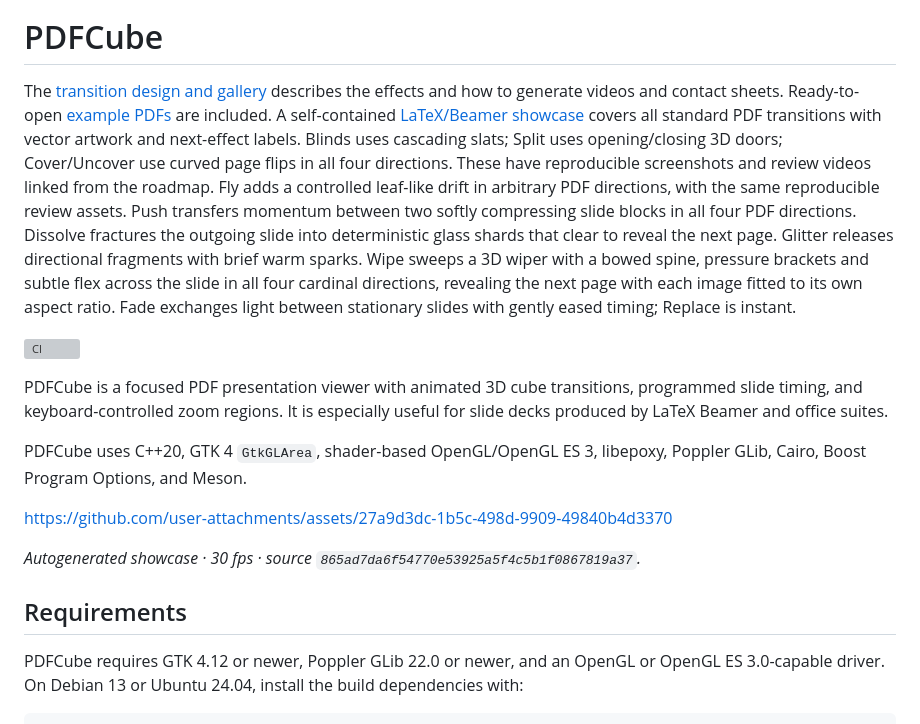
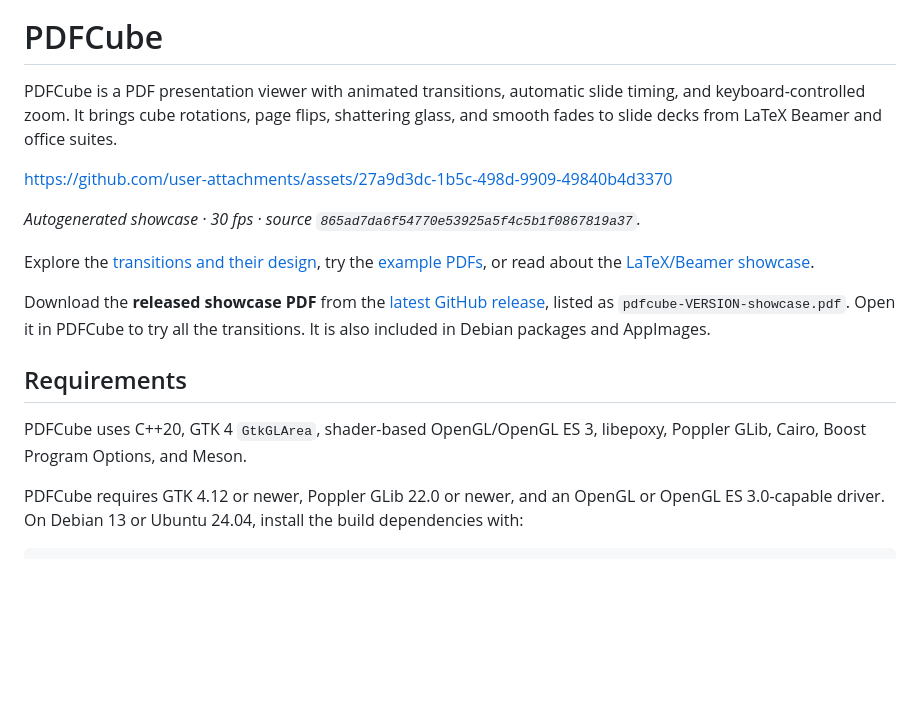
Before and after one commit to baol/pdfcube, a Markdown page: README.md, the part around one of its changes. GitHub-like rendering; blank space fills up the shorter version; grey boxes are pictures that could not be loaded.

Commit message:
Lead README with introduction and showcase (#27)

```diff
--- a/README.md
+++ b/README.md
@@ -1,31 +3,9 @@
 # PDFCube
 
-The [transition design and gallery](docs/transitions/README.md) describes
-the effects and how to generate videos and contact sheets.
-Ready-to-open [example PDFs](examples/transitions/README.md) are included.
-A self-contained [LaTeX/Beamer showcase](examples/showcase/README.md) covers
-all standard PDF transitions with vector artwork and next-effect labels.
-Blinds uses cascading slats; Split uses opening/closing 3D doors;
-Cover/Uncover use curved page flips in all four directions. These have
-reproducible screenshots and review videos linked from the roadmap.
-Fly adds a controlled leaf-like drift in arbitrary PDF directions, with the
-same reproducible review assets. Push transfers momentum between two softly
-compressing slide blocks in all four PDF directions. Dissolve fractures the
-outgoing slide into deterministic glass shards that clear to reveal the next page.
-Glitter releases directional fragments with brief warm sparks. Wipe sweeps a
-3D wiper with a bowed spine, pressure brackets and subtle flex across the slide in all four cardinal directions, revealing
-the next page with each image fitted to its own aspect ratio. Fade exchanges
-light between stationary slides with gently eased timing; Replace is instant.
-
-[![CI](https://github.com/baol/pdfcube/actions/workflows/ci.yml/badge.svg)](https://github.com/baol/pdfcube/actions/workflows/ci.yml)
-
-PDFCube is a focused PDF presentation viewer with animated 3D cube
-transitions, programmed slide timing, and keyboard-controlled zoom regions.
-It is especially useful for slide decks produced by LaTeX Beamer and office
+PDFCube is a PDF presentation viewer with animated transitions, automatic slide
+timing, and keyboard-controlled zoom. It brings cube rotations, page flips,
+shattering glass, and smooth fades to slide decks from LaTeX Beamer and office
 suites.
-
-PDFCube uses C++20, GTK 4 `GtkGLArea`, shader-based OpenGL/OpenGL ES 3,
-libepoxy, Poppler GLib, Cairo, Boost Program Options, and Meson.
 
 <!-- showcase-video:start -->
 
@@ -35,7 +15,18 @@ https://github.com/user-attachments/assets/27a9d3dc-1b5c-498d-9909-49840b4d3370
 
 <!-- showcase-video:end -->
 
+Explore the [transitions and their design](docs/transitions/README.md), try the
+[example PDFs](examples/transitions/README.md), or read about the
+[LaTeX/Beamer showcase](examples/showcase/README.md).
+
+Download the **released showcase PDF** from the
+[latest GitHub release](https://github.com/baol/pdfcube/releases/latest), listed
+as `pdfcube-VERSION-showcase.pdf`. Open it in PDFCube to try all the transitions. It is also included in Debian packages and AppImages.
+
 ## Requirements
+
+PDFCube uses C++20, GTK 4 `GtkGLArea`, shader-based OpenGL/OpenGL ES 3,
+libepoxy, Poppler GLib, Cairo, Boost Program Options, and Meson.
 
 PDFCube requires GTK 4.12 or newer, Poppler GLib 22.0 or newer, and an
 OpenGL or OpenGL ES 3.0-capable driver. On Debian 13 or Ubuntu 24.04, install
```
Also changed, not shown: other parts of README.md (+2 -0 lines).
